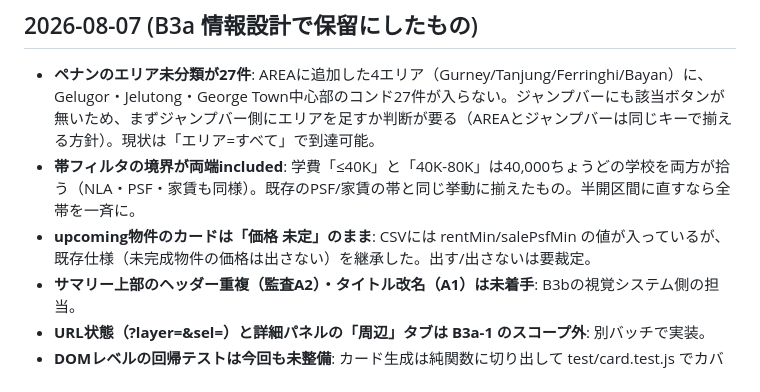
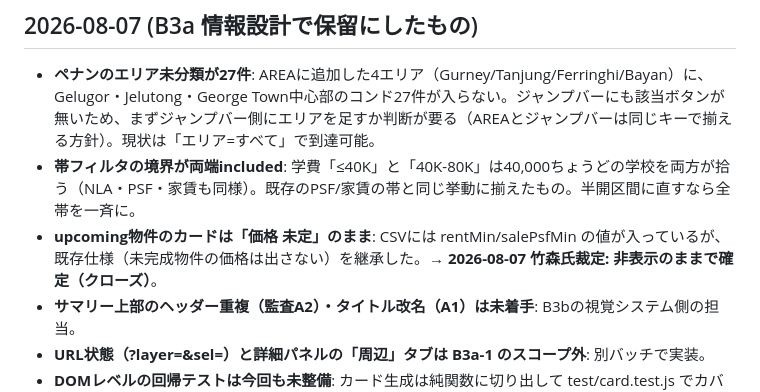
Before and after one commit to takemoritoshihiko-png/mont-kiara-dashboard, a Markdown page: docs/superpowers/deferred-backlog.md, the part around the change. Drawn GitHub-style.

Commit message:
Record dining rulings (8 categories, reputation-first, no chains, upcoming price stays hidden)
Co-Authored-By: Claude Fable 5 <noreply@anthropic.com>

```diff
--- a/docs/superpowers/deferred-backlog.md
+++ b/docs/superpowers/deferred-backlog.md
@@ -26,7 +26,7 @@
 
 - **ペナンのエリア未分類が27件**: AREAに追加した4エリア（Gurney/Tanjung/Ferringhi/Bayan）に、Gelugor・Jelutong・George Town中心部のコンド27件が入らない。ジャンプバーにも該当ボタンが無いため、まずジャンプバー側にエリアを足すか判断が要る（AREAとジャンプバーは同じキーで揃える方針）。現状は「エリア=すべて」で到達可能。
 - **帯フィルタの境界が両端included**: 学費「≤40K」と「40K-80K」は40,000ちょうどの学校を両方が拾う（NLA・PSF・家賃も同様）。既存のPSF/家賃の帯と同じ挙動に揃えたもの。半開区間に直すなら全帯を一斉に。
-- **upcoming物件のカードは「価格 未定」のまま**: CSVには rentMin/salePsfMin の値が入っているが、既存仕様（未完成物件の価格は出さない）を継承した。出す/出さないは要裁定。
+- **upcoming物件のカードは「価格 未定」のまま**: CSVには rentMin/salePsfMin の値が入っているが、既存仕様（未完成物件の価格は出さない）を継承した。→ **2026-08-07 竹森氏裁定: 非表示のままで確定（クローズ）**。
 - **サマリー上部のヘッダー重複（監査A2）・タイトル改名（A1）は未着手**: B3bの視覚システム側の担当。
 - **URL状態（?layer=&sel=）と詳細パネルの「周辺」タブは B3a-1 のスコープ外**: 別バッチで実装。
 - **DOMレベルの回帰テストは今回も未整備**: カード生成は純関数に切り出して test/card.test.js でカバーしたが、フィルタ↔DOMの結線（層切替でどのコントロールが出るか等）は実画面確認に依存。
```
Also changed, not shown: 1 other file.
